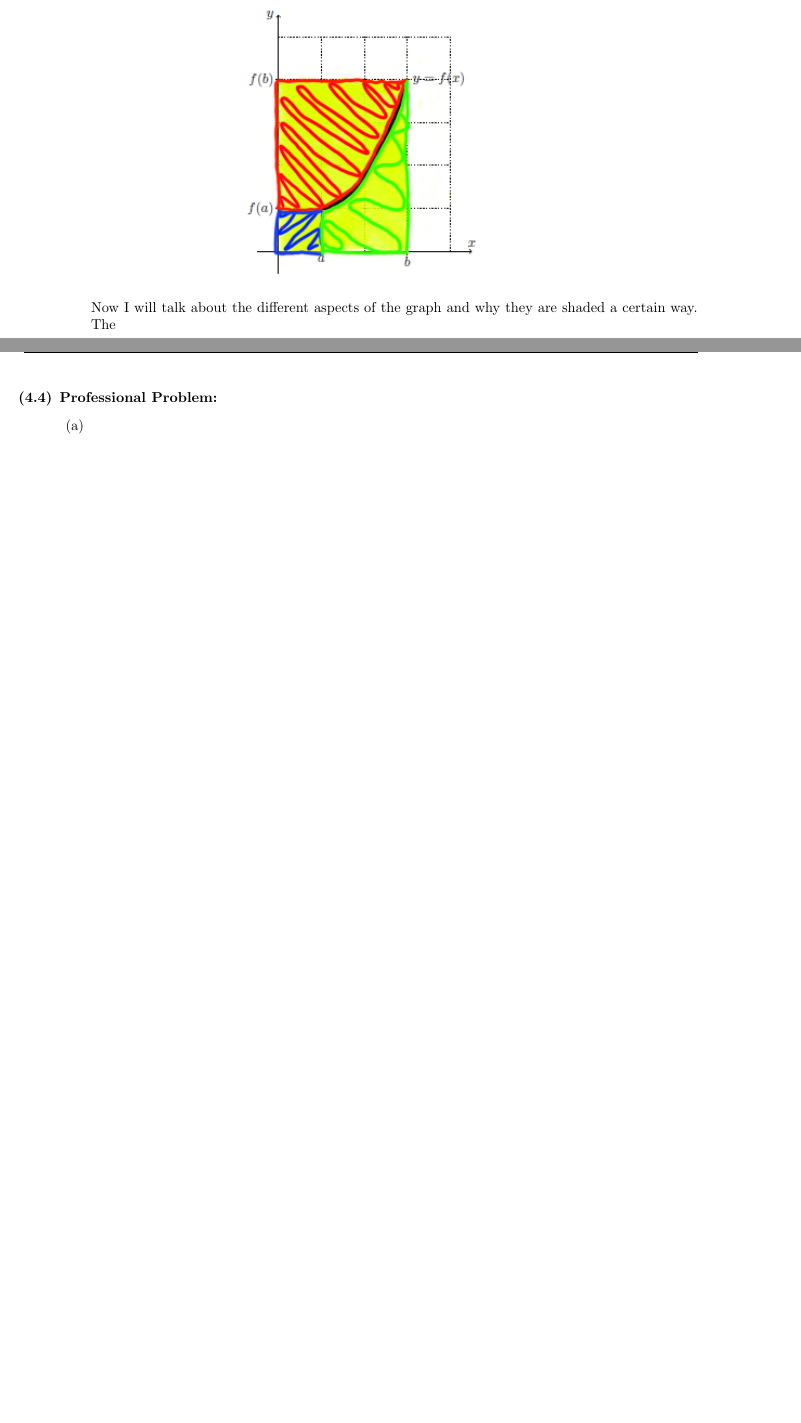
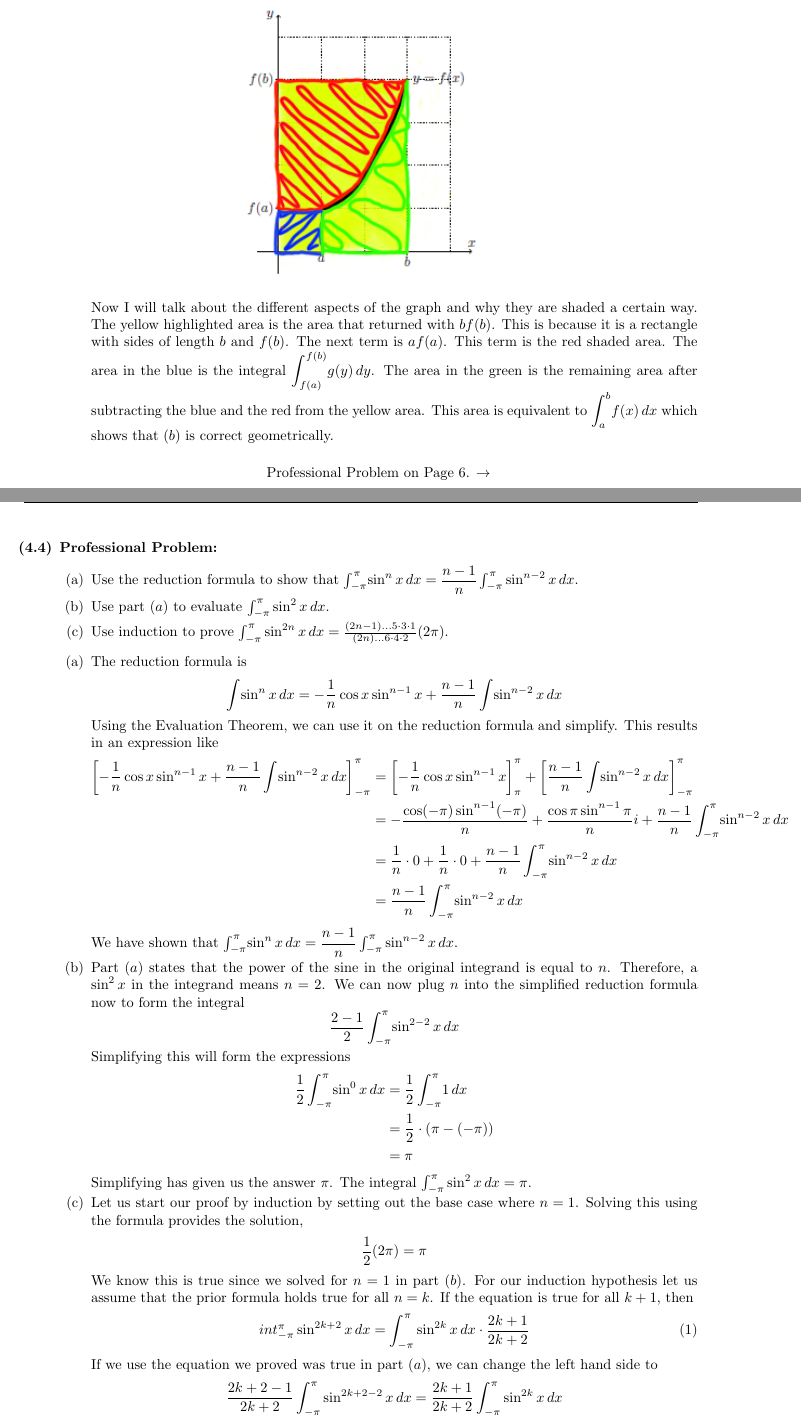
Before and after one commit to ReadtheDocumentation/Calculus1, a LaTeX document (Week 4.tex): two parts of pages 5 and 6 of 6, joined at a grey line, cut so that both start at the same text, the shorter picture padded with empty space. Compiled offline with pdfLaTeX.

Commit message:
groupwork

```diff
--- a/Week 4.tex
+++ b/Week 4.tex
@@ -152,8 +152,12 @@ Problem 3 on Page 4. $\rightarrow$
         \centering
         \includegraphics{highlighter.png}
     \end{figure}
-    Now I will talk about the different aspects of the graph and why they are shaded a certain way. The
+    Now I will talk about the different aspects of the graph and why they are shaded a certain way. The yellow highlighted area is the area that returned with $bf(b)$. This is because it is a rectangle with sides of length $b$ and $f(b)$. The next term is $af(a)$. This term is the red shaded area. The area in the blue is the integral $\displaystyle{\int_{f(a)}^{f(b)}\!g(y)\,dy}$.
+    The area in the green is the remaining area after subtracting the blue and the red from the yellow area. This area is equivalent to $\displaystyle{\int_a^b\!f(x)\,dx}$ which shows that $(b)$ is correct geometrically.
 \end{enumerate}
+\begin{center}
+    Professional Problem on Page 6. $\rightarrow$
+\end{center}
 
 
 \newpage
@@ -161,9 +165,50 @@ Problem 3 on Page 4. $\rightarrow$
 
 \item \textbf{Professional Problem:}
 \begin{enumerate}
-    \item
-    \item
-    \item
+    \item Use the reduction formula to show that $\int_{-\pi}^{\pi}\!\sin^nx\,dx=\dfrac{n-1}{n}\int_{-\pi}^{\pi}\sin^{n-2}x\,dx$.
+    \item Use part $(a)$ to evaluate $\int_{-\pi}^{\pi}\sin^2x\,dx$.
+    \item Use induction to prove $\int_{-\pi}^{\pi}\sin^{2n}x\,dx=\frac{(2n-1)...5\cdot3\cdot1}{(2n)...6\cdot4\cdot2}(2\pi)$.
+\end{enumerate}
+
+\begin{enumerate}
+
+    \item The reduction formula is
+    \begin{align*}
+        \int\!\sin^nx\,dx&=-\frac{1}{n}\cos x\sin^{n-1}x+\frac{n-1}{n}\int\!\sin^{n-2}x\,dx
+    \end{align*}
+    Using the Evaluation Theorem, we can use it on the reduction formula and simplify. This results in an expression like
+    \begin{align*}
+        \left[-\frac{1}{n}\cos x\sin^{n-1}x+\frac{n-1}{n}\int\!\sin^{n-2}x\,dx\right]_{-\pi}^{\pi}&=\left[-\frac{1}{n}\cos x\sin^{n-1}x\right]_{\pi}^\pi+\left[\frac{n-1}{n}\int\!\sin^{n-2}x\,dx\right]_{-\pi}^\pi \\
+        &=-\frac{\cos (-\pi)\sin^{n-1}(-\pi)}{n}+\frac{\cos \pi\sin^{n-1}\pi}{n}i+\frac{n-1}{n}\int_{-\pi}^{\pi}\!\sin^{n-2}x\,dx \\
+        &=\frac{1}{n}\cdot0+\frac{1}{n}\cdot0+\frac{n-1}{n}\int_{-\pi}^{\pi}\!\sin^{n-2}x\,dx \\
+        &=\frac{n-1}{n}\int_{-\pi}^{\pi}\!\sin^{n-2}x\,dx
+    \end{align*}
+    We have shown that $\int_{-\pi}^{\pi}\!\sin^nx\,dx=\dfrac{n-1}{n}\int_{-\pi}^{\pi}\sin^{n-2}x\,dx$.
+
+    \item Part $(a)$ states that the power of the sine in the original integrand is equal to $n$. Therefore, a $\sin^2x$ in the integrand means $n=2$. We can now plug $n$ into the simplified reduction formula now to form the integral
+    \[\frac{2-1}{2}\int_{-\pi}^{\pi}\!\sin^{2-2}x\,dx\]
+    Simplifying this will form the expressions
+    \begin{align*}
+        \frac{1}{2}\int_{-\pi}^{\pi}\!\sin^{0}x\,dx &=\frac{1}{2}\int_{-\pi}^{\pi}\!1\,dx \\
+        &=\frac{1}{2}\cdot\left(\pi-(-\pi)\right) \\
+        &=\pi
+    \end{align*}
+    Simplifying has given us the answer $\pi$. The integral $\int_{-\pi}^{\pi}\sin^2x\,dx=\pi$.
+
+    \item Let us start our proof by induction by setting out the base case where $n=1$. Solving this using the formula provides the solution,
+    \begin{align*}
+        \frac{1}{2}(2\pi)&=\pi
+    \end{align*}
+    We know this is true since we solved for $n=1$ in part $(b)$. For our induction hypothesis let us assume that the prior formula holds true for all $n=k$. If the equation is true for all $k+1$, then
+    \begin{align}
+        int_{-\pi}^{\pi}\sin^{2k+2}x\,dx&=\int_{-\pi}^{\pi}\sin^{2k}x\,dx\cdot\frac{2k+1}{2k+2}
+    \end{align}
+    If we use the equation we proved was true in part $(a)$, we can change the left hand side to
+    \begin{align*}
+        \frac{2k+2-1}{2k+2}\int_{-\pi}^{\pi}\sin^{2k+2-2}x\,dx&=\frac{2k+1}{2k+2}\int_{-\pi}^{\pi}\sin^{2k}x\,dx
+    \end{align*}
+    Now that we have shown that both sides of equation (1) are equal, we have proved that $\int_{-\pi}^{\pi}\sin^{2n}x\,dx=\frac{(2n-1)...5\cdot3\cdot1}{(2n)...6\cdot4\cdot2}(2\pi)$.
+
 \end{enumerate}
 \end{enumerate}
 
```
Also changed, not shown: Assignments/groupwork/week 5/01 - ST CCC 5.7b - InTRIGuing Integrals - s20.pdf (added), Assignments/groupwork/week 5/02 - St CCC 5.7b - A Trifecta of Trig - s20.pdf (added), Assignments/groupwork/week 5/03 - St CCC 5.10a - Alternative Factorials - s21.pdf (added), Week 4.pdf (deleted), pdfsubmit/Week 4.pdf (added), Week 4.tex (4 more changed lines), 3 other files.
